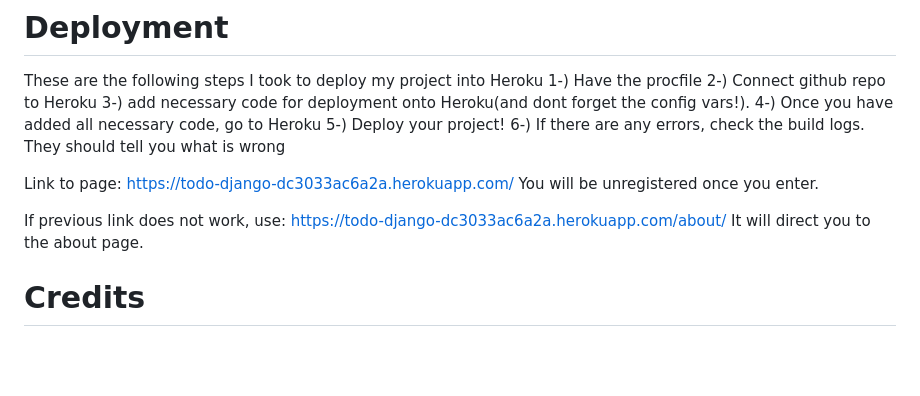
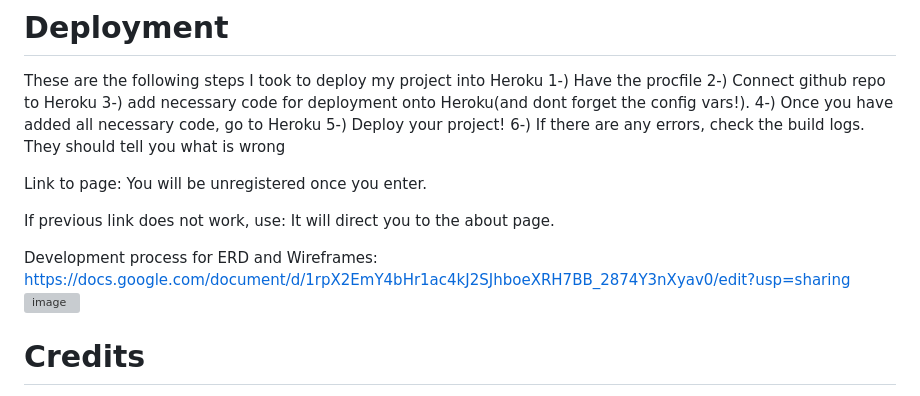
Before and after one commit to Enrique2007s/django-todo-app, a Markdown page: README.md, the part around the change. GitHub-like rendering; blank space fills up the shorter version; grey boxes are pictures that could not be loaded.

Commit message:
Revise README for improved clarity and detail
Updated the README.md file to enhance project description and features.

```diff
--- a/README.md
+++ b/README.md
@@ -91,11 +91,16 @@ These are the following steps I took to deploy my project into Heroku
 5-) Deploy your project!
 6-) If there are any errors, check the build logs. They should tell you what is wrong
 
-Link to page: https://todo-django-dc3033ac6a2a.herokuapp.com/
+Link to page:
 You will be unregistered once you enter.
 
-If previous link does not work, use: https://todo-django-dc3033ac6a2a.herokuapp.com/about/
+If previous link does not work, use:
 It will direct you to the about page.
+
+Development process for ERD and Wireframes:
+https://docs.google.com/document/d/1rpX2EmY4bHr1ac4kJ2SJhboeXRH7BB_2874Y3nXyav0/edit?usp=sharing
+<img width="527" height="426" alt="image" src="https://github.com/user-attachments/assets/f1de4ee7-5afd-4aad-bda3-44399d589593" />
+
 
 # Credits
 
```
